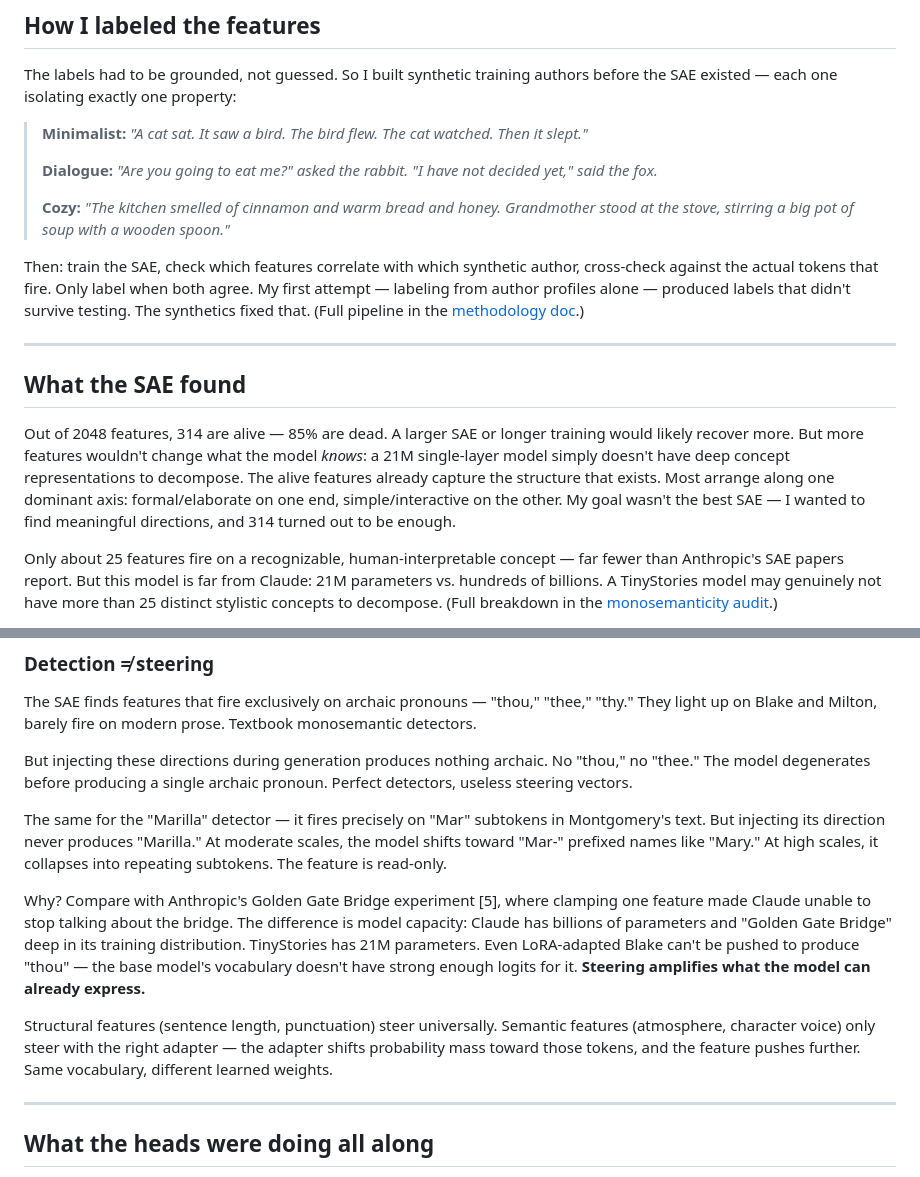
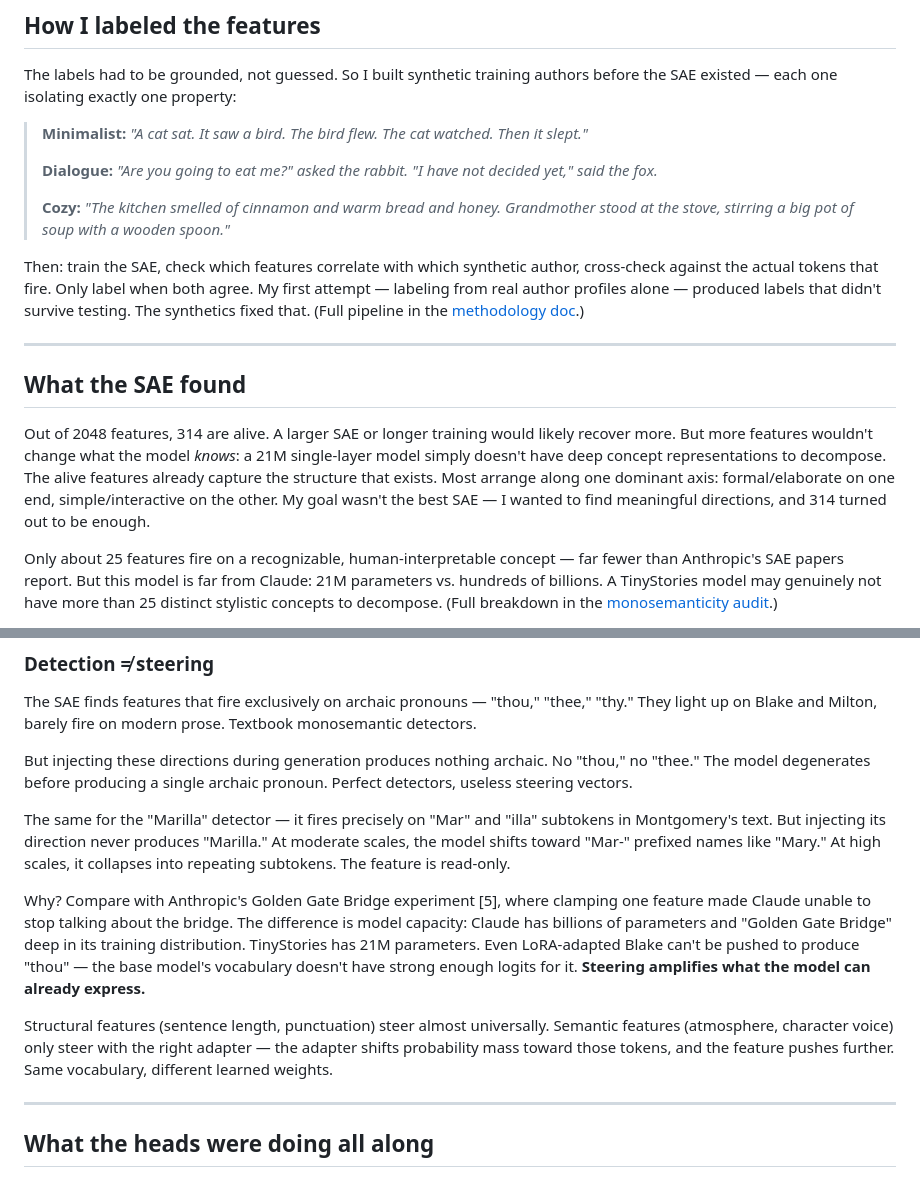
Before and after one commit to moudrkat/sixteen-voices, a Markdown page: docs/ARTICLE_SAE.md, 2 parts joined by grey strips. Rendered like a GitHub page.

Commit message:
minor text fixes

```diff
--- a/docs/ARTICLE_SAE.md
+++ b/docs/ARTICLE_SAE.md
@@ -22,13 +22,13 @@ The labels had to be grounded, not guessed. So I built synthetic training author
 >
 > **Cozy:** *"The kitchen smelled of cinnamon and warm bread and honey. Grandmother stood at the stove, stirring a big pot of soup with a wooden spoon."*
 
-Then: train the SAE, check which features correlate with which synthetic author, cross-check against the actual tokens that fire. Only label when both agree. My first attempt — labeling from author profiles alone — produced labels that didn't survive testing. The synthetics fixed that. (Full pipeline in the [methodology doc](METHODOLOGY_SAE.md).)
+Then: train the SAE, check which features correlate with which synthetic author, cross-check against the actual tokens that fire. Only label when both agree. My first attempt — labeling from real author profiles alone — produced labels that didn't survive testing. The synthetics fixed that. (Full pipeline in the [methodology doc](METHODOLOGY_SAE.md).)
 
 ---
 
 ## What the SAE found
 
-Out of 2048 features, 314 are alive — 85% are dead. A larger SAE or longer training would likely recover more. But more features wouldn't change what the model *knows*: a 21M single-layer model simply doesn't have deep concept representations to decompose. The alive features already capture the structure that exists. Most arrange along one dominant axis: formal/elaborate on one end, simple/interactive on the other. My goal wasn't the best SAE — I wanted to find meaningful directions, and 314 turned out to be enough.
+Out of 2048 features, 314 are alive. A larger SAE or longer training would likely recover more. But more features wouldn't change what the model *knows*: a 21M single-layer model simply doesn't have deep concept representations to decompose. The alive features already capture the structure that exists. Most arrange along one dominant axis: formal/elaborate on one end, simple/interactive on the other. My goal wasn't the best SAE — I wanted to find meaningful directions, and 314 turned out to be enough.
 
 Only about 25 features fire on a recognizable, human-interpretable concept — far fewer than Anthropic's SAE papers report. But this model is far from Claude: 21M parameters vs. hundreds of billions. A TinyStories model may genuinely not have more than 25 distinct stylistic concepts to decompose. (Full breakdown in the [monosemanticity audit](MONOSEMANTICITY_AUDIT.md).)
 
@@ -70,11 +70,11 @@ The SAE finds features that fire exclusively on archaic pronouns — "thou," "th
 
 But injecting these directions during generation produces nothing archaic. No "thou," no "thee." The model degenerates before producing a single archaic pronoun. Perfect detectors, useless steering vectors.
 
-The same for the "Marilla" detector — it fires precisely on "Mar" subtokens in Montgomery's text. But injecting its direction never produces "Marilla." At moderate scales, the model shifts toward "Mar-" prefixed names like "Mary." At high scales, it collapses into repeating subtokens. The feature is read-only.
+The same for the "Marilla" detector — it fires precisely on "Mar" and "illa" subtokens in Montgomery's text. But injecting its direction never produces "Marilla." At moderate scales, the model shifts toward "Mar-" prefixed names like "Mary." At high scales, it collapses into repeating subtokens. The feature is read-only.
 
 Why? Compare with Anthropic's Golden Gate Bridge experiment [5], where clamping one feature made Claude unable to stop talking about the bridge. The difference is model capacity: Claude has billions of parameters and "Golden Gate Bridge" deep in its training distribution. TinyStories has 21M parameters. Even LoRA-adapted Blake can't be pushed to produce "thou" — the base model's vocabulary doesn't have strong enough logits for it. **Steering amplifies what the model can already express.**
 
-Structural features (sentence length, punctuation) steer universally. Semantic features (atmosphere, character voice) only steer with the right adapter — the adapter shifts probability mass toward those tokens, and the feature pushes further. Same vocabulary, different learned weights.
+Structural features (sentence length, punctuation) steer almost universally. Semantic features (atmosphere, character voice) only steer with the right adapter — the adapter shifts probability mass toward those tokens, and the feature pushes further. Same vocabulary, different learned weights.
 
 ---
 
```
